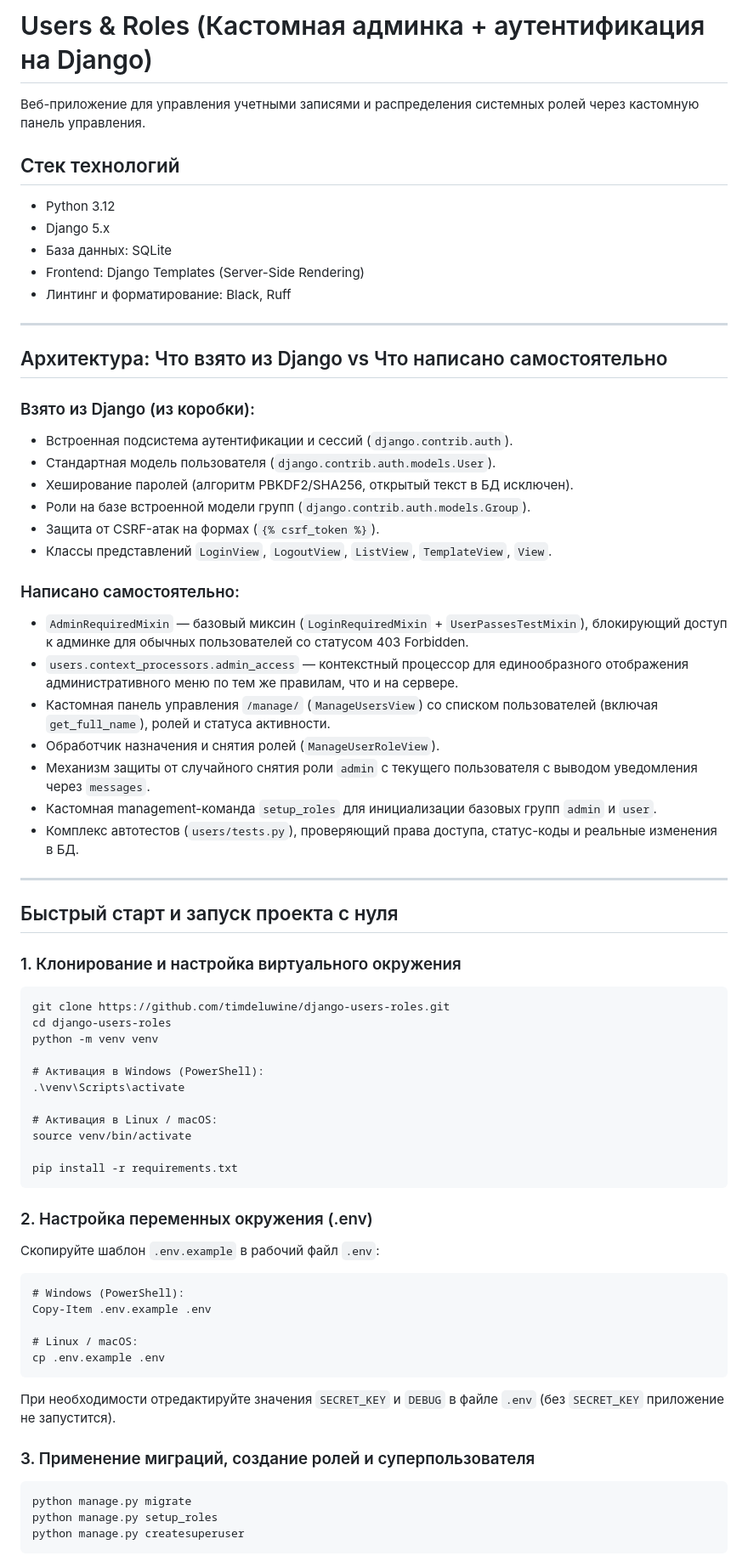
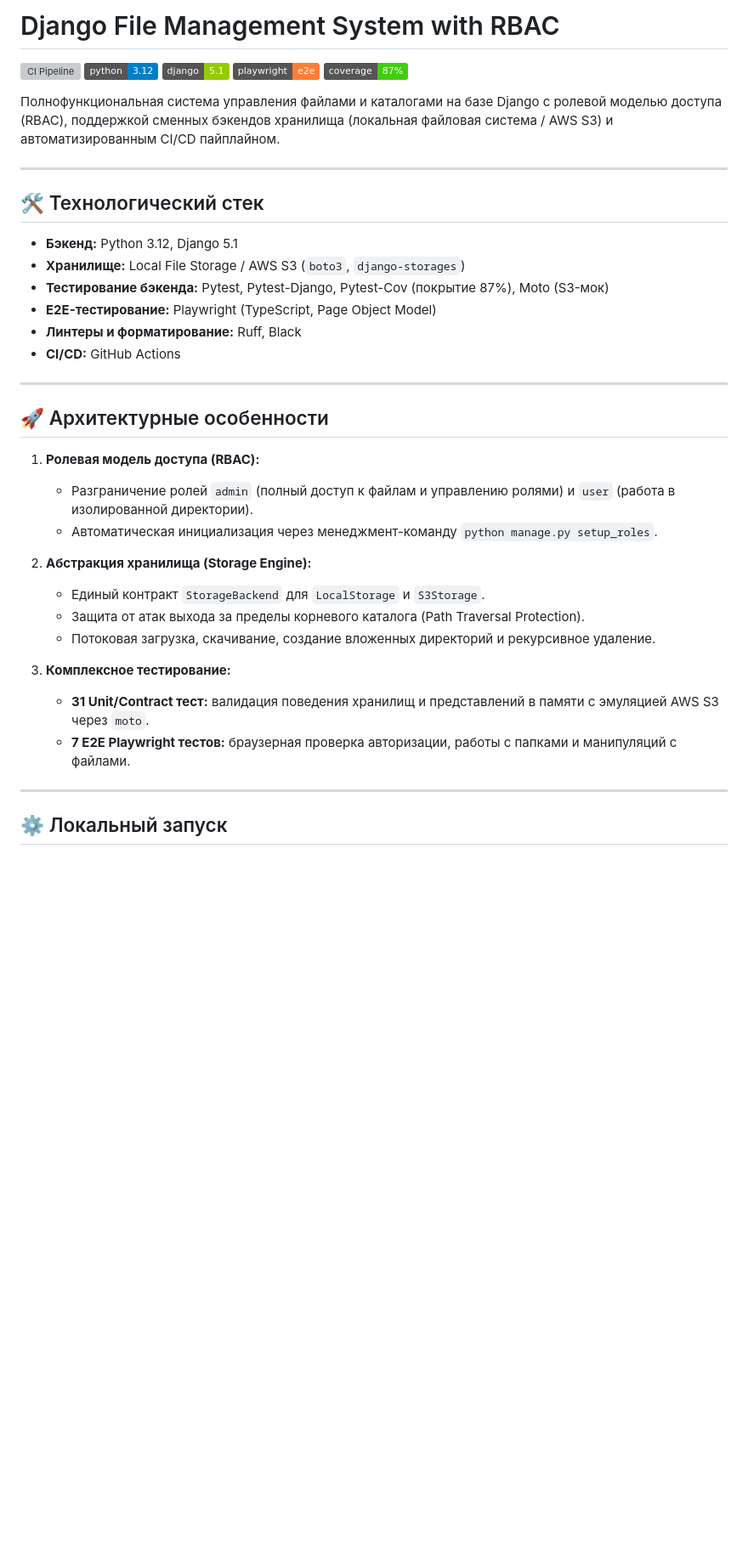
Before and after one commit to timdeluwine/django-users-roles, a Markdown page: README.md, the part around one of its changes. Shown at 85% size. Rendered like a GitHub page; badges without logos; blank space fills up the shorter version; grey boxes are pictures that could not be loaded.

Commit message:
docs: finalize README with architecture details and CI status badge

```diff
--- a/README.md
+++ b/README.md
@@ -1,67 +1,42 @@
-# Users & Roles (Кастомная админка + аутентификация на Django)
+# Django File Management System with RBAC
 
-Веб-приложение для управления учетными записями и распределения системных ролей через кастомную панель управления.
+[![CI Pipeline](https://github.com/timdeluwine/django-users-roles/actions/workflows/ci.yml/badge.svg)](https://github.com/timdeluwine/django-users-roles/actions/workflows/ci.yml)
+![Python](https://img.shields.io/badge/python-3.12-blue.svg)
+![Django](https://img.shields.io/badge/django-5.1-green.svg)
+![Playwright](https://img.shields.io/badge/playwright-e2e-orange.svg)
+![Coverage](https://img.shields.io/badge/coverage-87%25-brightgreen.svg)
 
-## Стек технологий
-* Python 3.12
-* Django 5.x
-* База данных: SQLite
-* Frontend: Django Templates (Server-Side Rendering)
-* Линтинг и форматирование: Black, Ruff
+Полнофункциональная система управления файлами и каталогами на базе Django с ролевой моделью доступа (RBAC), поддержкой сменных бэкендов хранилища (локальная файловая система / AWS S3) и автоматизированным CI/CD пайплайном.
 
 ---
 
-## Архитектура: Что взято из Django vs Что написано самостоятельно
+## 🛠 Технологический стек
 
-### Взято из Django (из коробки):
-* Встроенная подсистема аутентификации и сессий (`django.contrib.auth`).
-* Стандартная модель пользователя (`django.contrib.auth.models.User`).
-* Хеширование паролей (алгоритм PBKDF2/SHA256, открытый текст в БД исключен).
-* Роли на базе встроенной модели групп (`django.contrib.auth.models.Group`).
-* Защита от CSRF-атак на формах (`{% csrf_token %}`).
-* Классы представлений `LoginView`, `LogoutView`, `ListView`, `TemplateView`, `View`.
-
-### Написано самостоятельно:
-* `AdminRequiredMixin` — базовый миксин (`LoginRequiredMixin` + `UserPassesTestMixin`), блокирующий доступ к админке для обычных пользователей со статусом 403 Forbidden.
-* `users.context_processors.admin_access` — контекстный процессор для единообразного отображения административного меню по тем же правилам, что и на сервере.
-* Кастомная панель управления `/manage/` (`ManageUsersView`) со списком пользователей (включая `get_full_name`), ролей и статуса активности.
-* Обработчик назначения и снятия ролей (`ManageUserRoleView`).
-* Механизм защиты от случайного снятия роли `admin` с текущего пользователя с выводом уведомления через `messages`.
-* Кастомная management-команда `setup_roles` для инициализации базовых групп `admin` и `user`.
-* Комплекс автотестов (`users/tests.py`), проверяющий права доступа, статус-коды и реальные изменения в БД.
+* **Бэкенд:** Python 3.12, Django 5.1
+* **Хранилище:** Local File Storage / AWS S3 (`boto3`, `django-storages`)
+* **Тестирование бэкенда:** Pytest, Pytest-Django, Pytest-Cov (покрытие 87%), Moto (S3-мок)
+* **E2E-тестирование:** Playwright (TypeScript, Page Object Model)
+* **Линтеры и форматирование:** Ruff, Black
+* **CI/CD:** GitHub Actions
 
 ---
 
-## Быстрый старт и запуск проекта с нуля
+## 🚀 Архитектурные особенности
 
-### 1. Клонирование и настройка виртуального окружения
+1. **Ролевая модель доступа (RBAC):**
+   * Разграничение ролей `admin` (полный доступ к файлам и управлению ролями) и `user` (работа в изолированной директории).
+   * Автоматическая инициализация через менеджмент-команду `python manage.py setup_roles`.
 
-    git clone https://github.com/timdeluwine/django-users-roles.git
-    cd django-users-roles
-    python -m venv venv
+2. **Абстракция хранилища (Storage Engine):**
+   * Единый контракт `StorageBackend` для `LocalStorage` и `S3Storage`.
+   * Защита от атак выхода за пределы корневого каталога (Path Traversal Protection).
+   * Потоковая загрузка, скачивание, создание вложенных директорий и рекурсивное удаление.
 
-    # Активация в Windows (PowerShell):
-    .\venv\Scripts\activate
+3. **Комплексное тестирование:**
+   * **31 Unit/Contract тест:** валидация поведения хранилищ и представлений в памяти с эмуляцией AWS S3 через `moto`.
+   * **7 E2E Playwright тестов:** браузерная проверка авторизации, работы с папками и манипуляций с файлами.
 
-    # Активация в Linux / macOS:
-    source venv/bin/activate
+---
 
-    pip install -r requirements.txt
+## ⚙️ Локальный запуск
 
-### 2. Настройка переменных окружения (.env)
-Скопируйте шаблон `.env.example` в рабочий файл `.env`:
-
-    # Windows (PowerShell):
-    Copy-Item .env.example .env
-
-    # Linux / macOS:
-    cp .env.example .env
-
-При необходимости отредактируйте значения `SECRET_KEY` и `DEBUG` в файле `.env` (без `SECRET_KEY` приложение не запустится).
-
-### 3. Применение миграций, создание ролей и суперпользователя
-
-    python manage.py migrate
-    python manage.py setup_roles
-    python manage.py createsuperuser
-
```
Also changed, not shown: other parts of README.md (+10 -15 lines).
